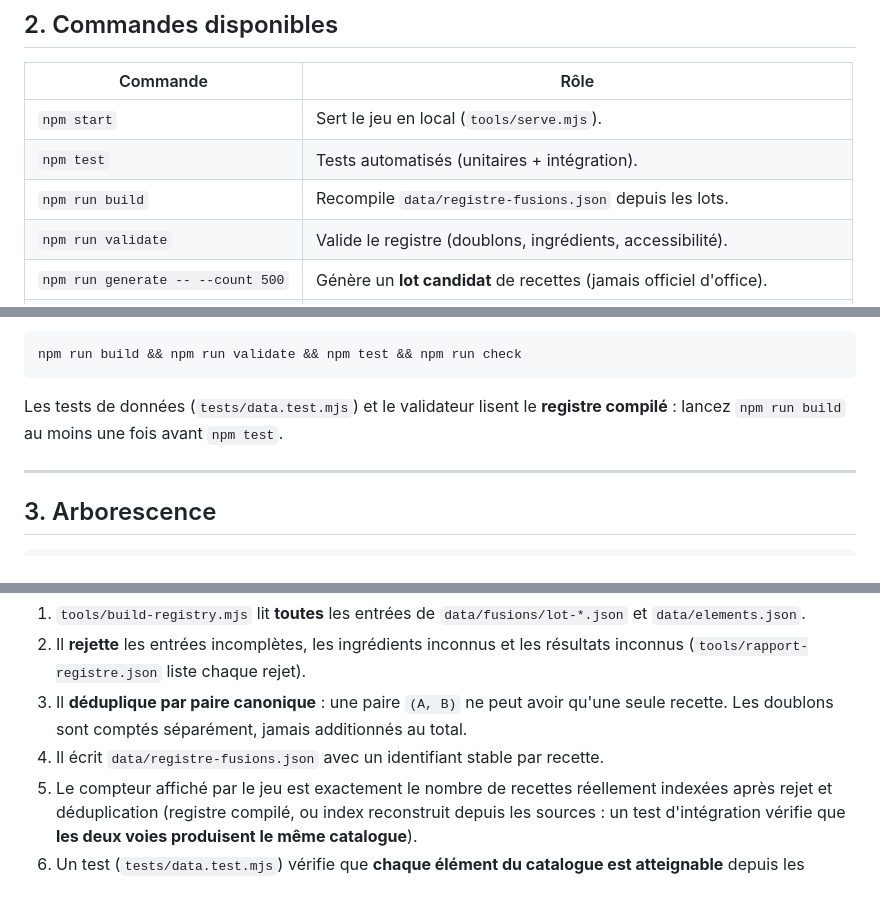
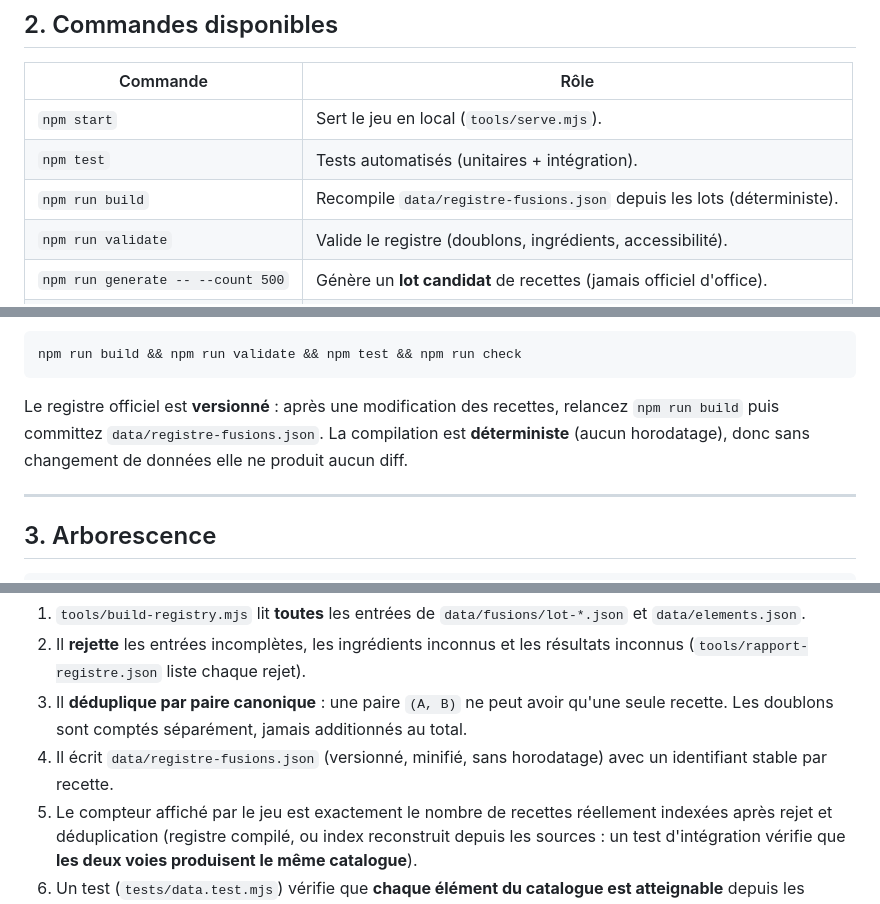
Before and after one commit to vrcradio02/infinite-vrcraft, a Markdown page: README.md, 3 parts joined by grey strips. Rendered like a GitHub page.

````diff
--- a/README.md
+++ b/README.md
@@ -49,7 +49,7 @@ le projet reste sans dépendance.
 |---|---|
 | `npm start` | Sert le jeu en local (`tools/serve.mjs`). |
 | `npm test` | Tests automatisés (unitaires + intégration). |
-| `npm run build` | Recompile `data/registre-fusions.json` depuis les lots. |
+| `npm run build` | Recompile `data/registre-fusions.json` depuis les lots (déterministe). |
 | `npm run validate` | Valide le registre (doublons, ingrédients, accessibilité). |
 | `npm run generate -- --count 500` | Génère un **lot candidat** de recettes (jamais officiel d'office). |
 | `npm run check:modules` | Vérifie que tous les modules et imports se chargent. |
@@ -63,8 +63,9 @@ Ordre recommandé pour toute modification de données :
 npm run build && npm run validate && npm test && npm run check
 ```
 
-Les tests de données (`tests/data.test.mjs`) et le validateur lisent le **registre compilé** :
-lancez `npm run build` au moins une fois avant `npm test`.
+Le registre officiel est **versionné** : après une modification des recettes, relancez `npm run build`
+puis committez `data/registre-fusions.json`. La compilation est **déterministe** (aucun horodatage),
+donc sans changement de données elle ne produit aucun diff.
 
 ---
 
@@ -364,7 +365,8 @@ Méthode de calcul :
    (`tools/rapport-registre.json` liste chaque rejet).
 3. Il **déduplique par paire canonique** : une paire `(A, B)` ne peut avoir qu'une seule recette.
    Les doublons sont comptés séparément, jamais additionnés au total.
-4. Il écrit `data/registre-fusions.json` avec un identifiant stable par recette.
+4. Il écrit `data/registre-fusions.json` (versionné, minifié, sans horodatage) avec un identifiant
+   stable par recette.
 5. Le compteur affiché par le jeu est exactement le nombre de recettes réellement indexées après
    rejet et déduplication (registre compilé, ou index reconstruit depuis les sources :
    un test d'intégration vérifie que **les deux voies produisent le même catalogue**).
````
Also changed, not shown: other parts of README.md (+15 -15 lines).
